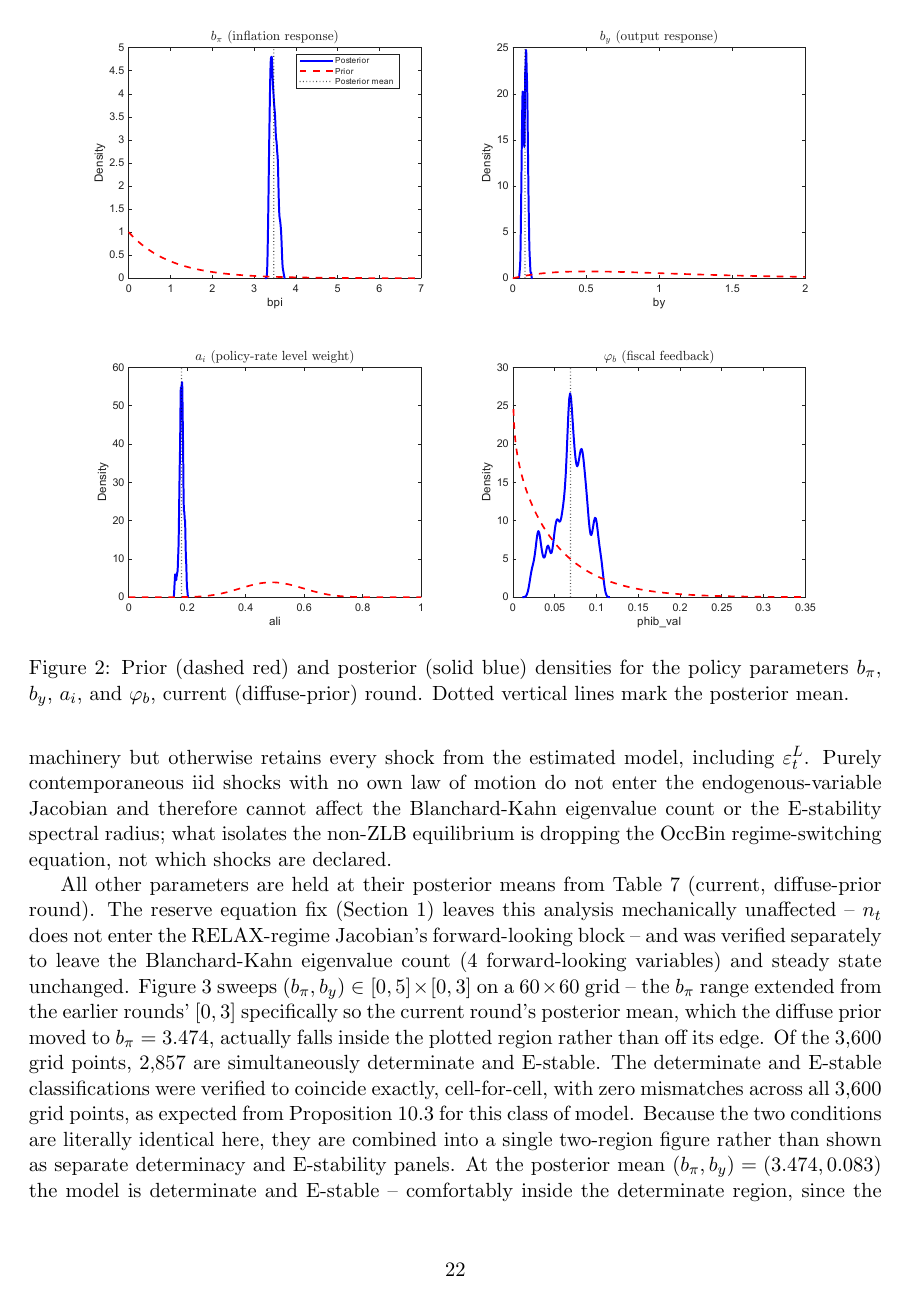
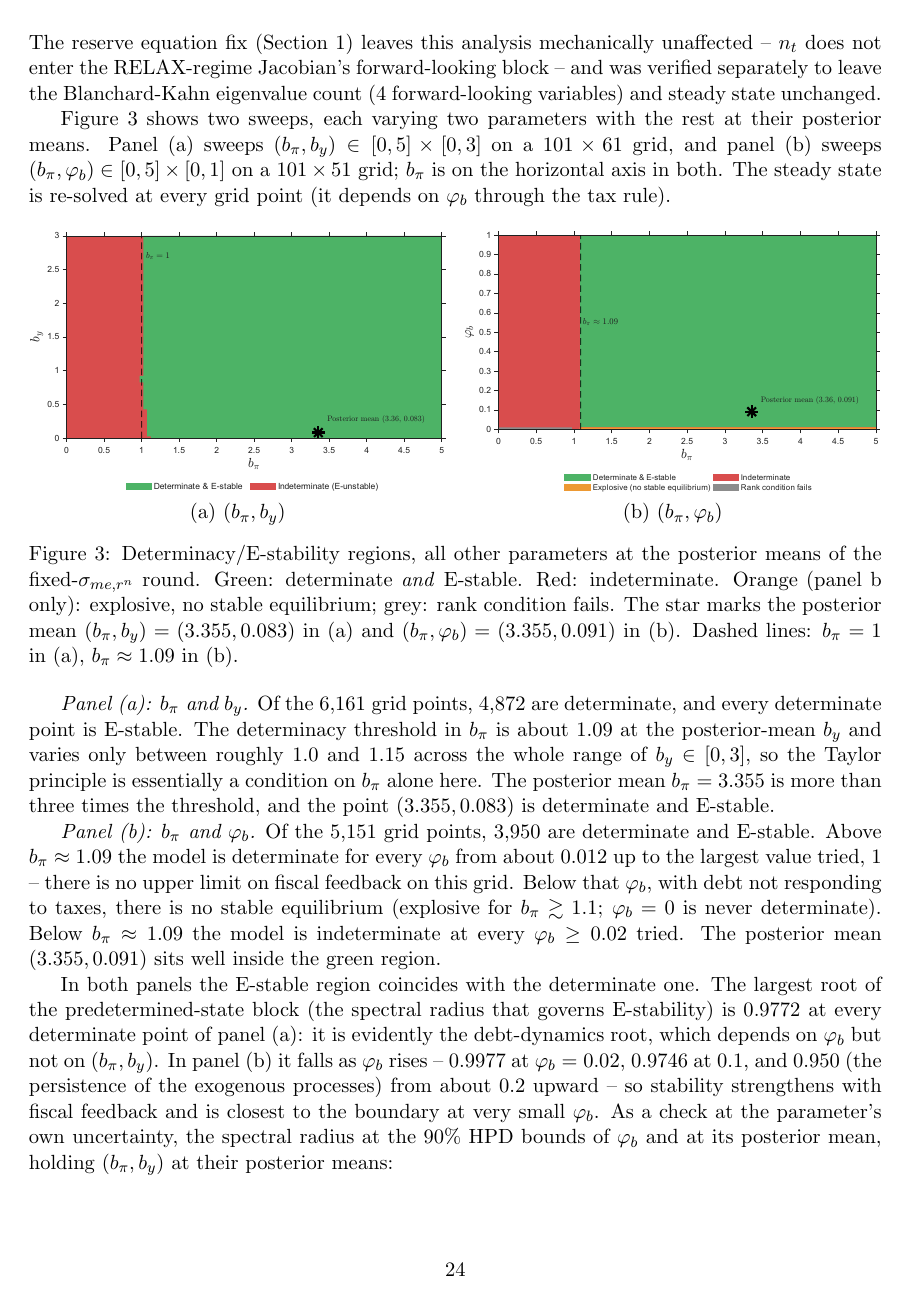
Before and after one commit to deseaux1966/Shotgun-2, a LaTeX paper (mmt8bOccBin3_covid_bT_baa_epsL_summary.tex): page 22 of 30 before the commit and page 24 of 31 after it. Compiled offline with pdfLaTeX.

Commit message:
Add bond-issuance equation to Section 1; redo Section 6 determinacy figures; fix (1-omega)
Section 1: write out the bond-issuance equation with the intuition (steady-state
deficit financed by money creation, fixed real return keeps debt backward-looking,
tax-rule feedback keeps it stationary).

Section 6: replace Figure 3 with two vector panels at the sigma_me,rn-fixed
posterior means: (b_pi, b_y) and (b_pi, phi_b), b_pi on the horizontal axis.
Determinate for b_pi above ~1.09 and phi_b above ~0.012; E-stable region equals
the determinate one. New sweep and plotting scripts included (the sweep sets
options_.qz_criterium, which the .mod leaves empty and which crashed Dynare's
first-order solver at non-determinate points).

Model files: the bond-issuance constant was b0*(1 - rlss/pigss); the tax rule
and the paper's net-debt definition use (1-omega)*b0, so the two disagreed on
steady state whenever omega > 0 (checked: omega=0.3 gives b=0.673, tau=0.1389 vs
0.700, 0.1400 with the factor). Add (1-omega); numerically a no-op at omega=0
(steady state identical to the digit in the re-solved bkonly model).

Co-Authored-By: Claude Sonnet 5.5 <noreply@anthropic.com>

```diff
--- a/mmt8bOccBin3_covid_bT_baa_epsL_summary.tex
+++ b/mmt8bOccBin3_covid_bT_baa_epsL_summary.tex
@@ -1418,5 +1463,3 @@ cannot affect the Blanchard-Kahn eigenvalue count or the E-stability
 spectral radius; what isolates the non-ZLB equilibrium is dropping the
 OccBin regime-switching equation, not which shocks are declared.
 
-All other parameters are held at their posterior means from
-Table~\ref{tab:posteriors} (current, diffuse-prior round). The reserve
@@ -1423,18 +1472,5 @@ Table~\ref{tab:posteriors} (current, diffuse-prior round). The reserve
+$b_\pi=3.474$; the conclusions are unchanged.) The reserve
 equation fix (Section~1) leaves this analysis mechanically unaffected --
 $n_t$ does not enter the RELAX-regime Jacobian's forward-looking block
 -- and was verified separately to leave the Blanchard-Kahn eigenvalue
 count (4 forward-looking variables) and steady state unchanged.
-Figure~\ref{fig:detestab} sweeps $(b_\pi, b_y) \in [0,5]\times[0,3]$ on a
-$60\times 60$ grid -- the $b_\pi$ range extended from the earlier
-rounds' $[0,3]$ specifically so the current round's posterior mean,
-which the diffuse prior moved to $b_\pi=3.474$, actually falls inside
-the plotted region rather than off its edge. Of the 3{,}600 grid points,
-2{,}857 are simultaneously determinate and E-stable. The determinate and
-E-stable classifications were verified to coincide exactly, cell-for-cell,
-with zero mismatches across all 3{,}600 grid points, as expected from
-Proposition 10.3 for this class of model. Because the two conditions are
-literally identical here, they are combined into a single two-region
-figure rather than shown as separate determinacy and E-stability panels.
-At the posterior mean $(b_\pi,b_y) = (3.474, 0.083)$ the model is
-determinate and E-stable -- comfortably inside the determinate region,
-since the grid's own determinacy threshold along the $b_y=0.083$ line is
@@ -1454,3 +1478,58 @@ $(b_\pi,b_y)=(3.474,0.083)$, now visible within the plotted range.}
+Figure~\ref{fig:detestab} shows two sweeps, each varying two parameters with
+the rest at their posterior means. Panel~(a) sweeps
+$(b_\pi, b_y) \in [0,5]\times[0,3]$ on a $101\times 61$ grid, and panel~(b)
+sweeps $(b_\pi, \varphi_b) \in [0,5]\times[0,1]$ on a $101\times 51$ grid;
+$b_\pi$ is on the horizontal axis in both. The steady state is re-solved at
+every grid point (it depends on $\varphi_b$ through the tax rule).
+
+\begin{figure}[ht]
+\centering
+\begin{minipage}[t]{0.49\textwidth}
+\centering
+\includegraphics[width=\textwidth]{det_estab_bpi_by_rnfixed.pdf}
+
+(a) $(b_\pi,b_y)$
+\end{minipage}\hfill
+\begin{minipage}[t]{0.49\textwidth}
+\centering
+\includegraphics[width=\textwidth]{det_estab_bpi_phib_rnfixed.pdf}
+
+(b) $(b_\pi,\varphi_b)$
+\end{minipage}
+\caption{Determinacy/E-stability regions, all other parameters at the
+posterior means of the fixed-$\sigma_{me,r^n}$ round. Green: determinate
+\emph{and} E-stable. Red: indeterminate. Orange (panel b only): explosive,
+no stable equilibrium; grey: rank condition fails. The star marks the
+posterior mean $(b_\pi,b_y)=(3.355,0.083)$ in (a) and
+$(b_\pi,\varphi_b)=(3.355,0.091)$ in (b). Dashed lines: $b_\pi=1$ in (a),
+$b_\pi\approx1.09$ in (b).}
 \label{fig:detestab}
 \end{figure}
 
+\emph{Panel (a): $b_\pi$ and $b_y$.} Of the 6{,}161 grid points, 4{,}872 are
+determinate, and every determinate point is E-stable. The determinacy
+threshold in $b_\pi$ is about 1.09 at the posterior-mean $b_y$ and varies only
+between roughly 1.0 and 1.15 across the whole range of $b_y\in[0,3]$, so the
+Taylor principle is essentially a condition on $b_\pi$ alone here. The
+posterior mean $b_\pi=3.355$ is more than three times the threshold, and the
+point $(3.355,0.083)$ is determinate and E-stable.
+
+\emph{Panel (b): $b_\pi$ and $\varphi_b$.} Of the 5{,}151 grid points, 3{,}950
+are determinate and E-stable. Above $b_\pi\approx1.09$ the model is determinate
+for every $\varphi_b$ from about 0.012 up to the largest value tried, 1 --
+there is no upper limit on fiscal feedback on this grid. Below that
+$\varphi_b$, with debt not responding to taxes, there is no stable equilibrium
+(explosive for $b_\pi\gtrsim1.1$; $\varphi_b=0$ is never determinate). Below
+$b_\pi\approx1.09$ the model is indeterminate at every $\varphi_b\ge0.02$ tried. The
+posterior mean $(3.355,0.091)$ sits well inside the green region.
+
+In both panels the E-stable region coincides with the determinate one. The
+largest root of the predetermined-state block (the spectral radius that governs
+E-stability) is 0.9772 at every determinate point of panel~(a): it is evidently the
+debt-dynamics root, which depends on $\varphi_b$ but not on $(b_\pi,b_y)$. In
+panel~(b) it falls as $\varphi_b$ rises -- 0.9977 at $\varphi_b=0.02$, 0.9746 at
+0.1, and 0.950 (the persistence of the exogenous processes) from about 0.2
+upward -- so stability strengthens with fiscal feedback and is closest to the
+boundary at very small $\varphi_b$. As a check at the parameter's own
+uncertainty, the spectral radius at the 90\% HPD bounds of $\varphi_b$ and at its
+posterior mean, holding $(b_\pi,b_y)$ at their posterior means:
```
Also changed, not shown: det_estab_bpi_by_rnfixed.pdf (added), det_estab_bpi_phib_rnfixed.pdf (added), mmt8bOccBin3_covid_bT_baa_epsL_summary.pdf, mmt8bOccBin3_covid_bT_baa_epsL_summary.tex (87 more changed lines), 19 other files.
